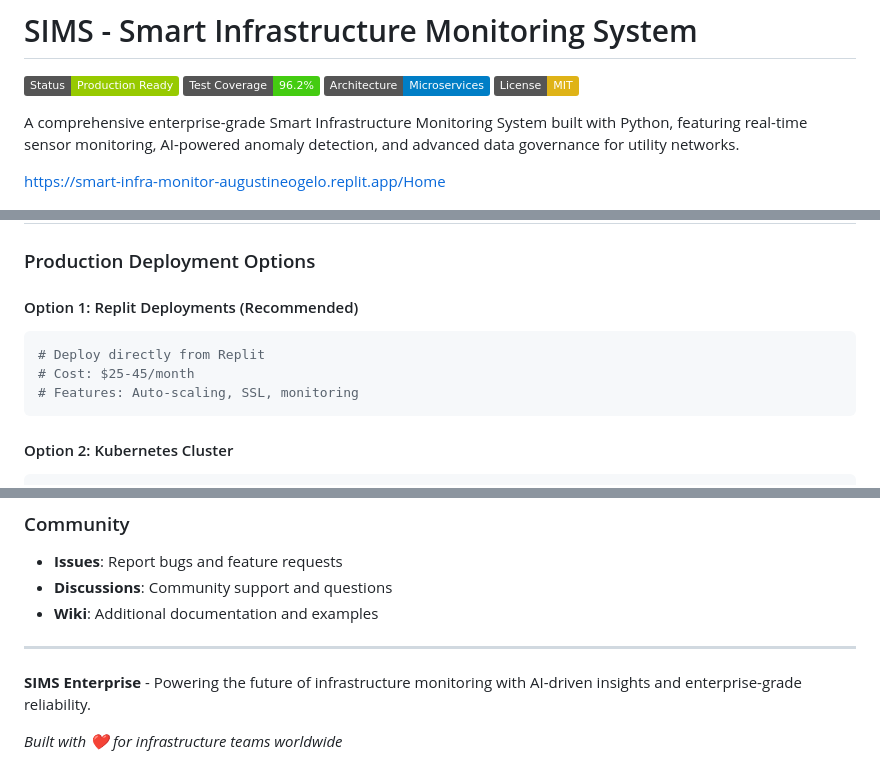
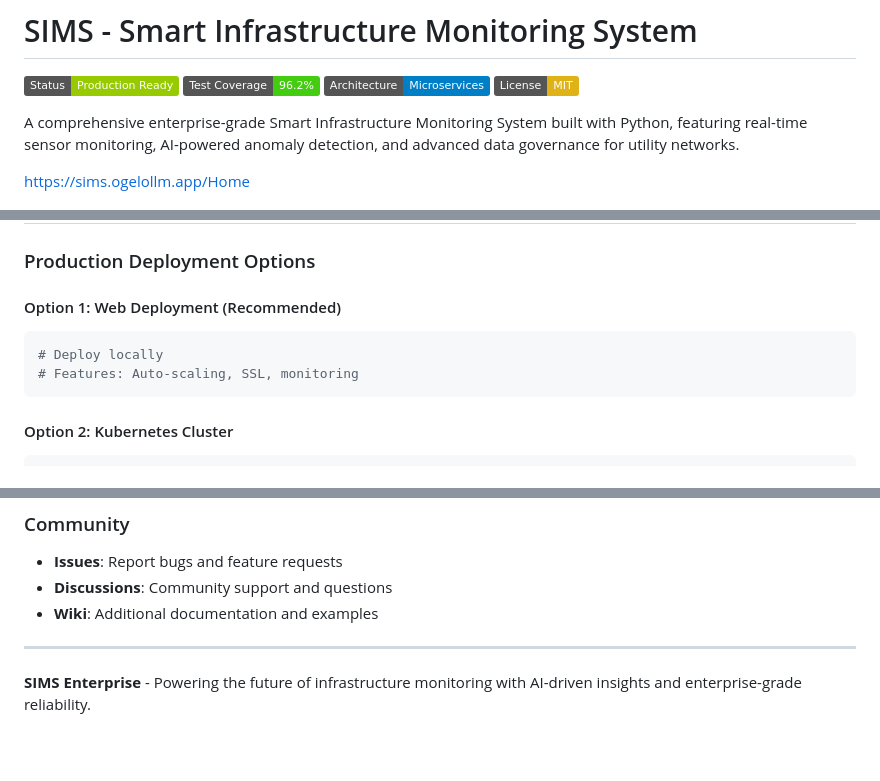
Before and after one commit to aofoegbu/smart_infrastructure_monitoring_system, a Markdown page: README.md, 3 parts joined by grey strips. Rendered like a GitHub page; badges without logos; blank space fills up the shorter version.

````diff
--- a/README.md
+++ b/README.md
@@ -7,7 +7,7 @@
 
 A comprehensive enterprise-grade Smart Infrastructure Monitoring System built with Python, featuring real-time sensor monitoring, AI-powered anomaly detection, and advanced data governance for utility networks.
 
-https://smart-infra-monitor-augustineogelo.replit.app/Home
+https://sims.ogelollm.app/Home
 
 ![Smart Infrastructure Monitoring System](screenshots/monitoring_system.png)
 
@@ -145,10 +145,9 @@ open http://localhost:5000
 
 ### Production Deployment Options
 
-#### Option 1: Replit Deployments (Recommended)
+#### Option 1: Web Deployment (Recommended)
 ```bash
-# Deploy directly from Replit
-# Cost: $25-45/month
+# Deploy locally
 # Features: Auto-scaling, SSL, monitoring
 ```
 
@@ -286,5 +285,3 @@ This project is licensed under the MIT License - see the [LICENSE](LICENSE) file
 ---
 
 **SIMS Enterprise** - Powering the future of infrastructure monitoring with AI-driven insights and enterprise-grade reliability.
-
-*Built with ❤️ for infrastructure teams worldwide*
````
